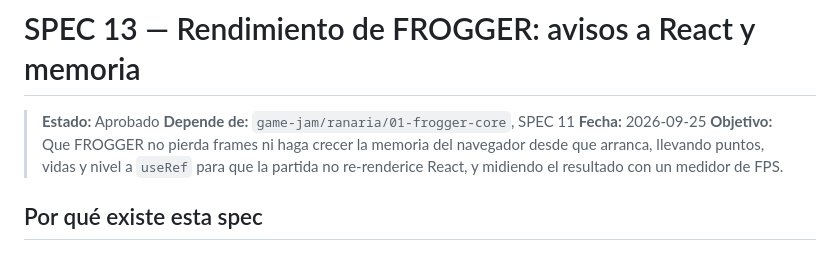
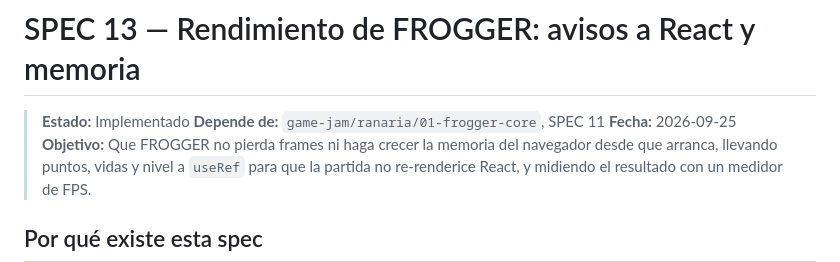
Before and after one commit to marianaLopS/arcade-vault, a Markdown page: 05-arcade-vault/specs/13-rendimiento-frogger.md, the part around the change. GitHub-like rendering.

Commit message:
fix: update status of SPEC 13 to Implemented

```diff
--- a/05-arcade-vault/specs/13-rendimiento-frogger.md
+++ b/05-arcade-vault/specs/13-rendimiento-frogger.md
@@ -1,6 +1,6 @@
 # SPEC 13 — Rendimiento de FROGGER: avisos a React y memoria
 
-> **Estado:** Aprobado
+> **Estado:** Implementado
 > **Depende de:** `game-jam/ranaria/01-frogger-core`, SPEC 11
 > **Fecha:** 2026-09-25
 > **Objetivo:** Que FROGGER no pierda frames ni haga crecer la memoria del navegador desde que arranca, llevando puntos, vidas y nivel a `useRef` para que la partida no re-renderice React, y midiendo el resultado con un medidor de FPS.
```
